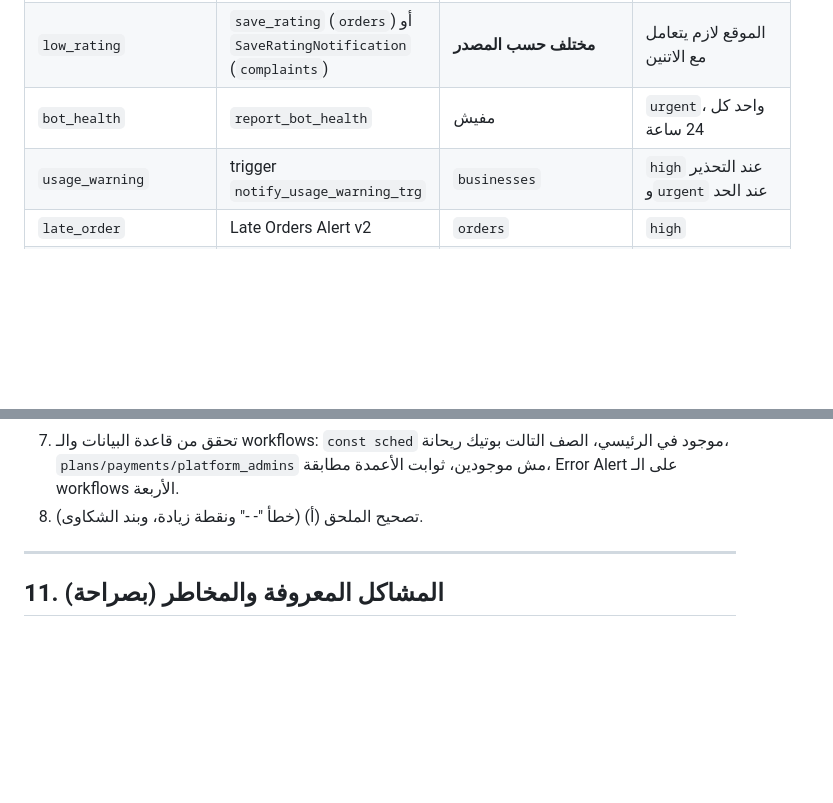
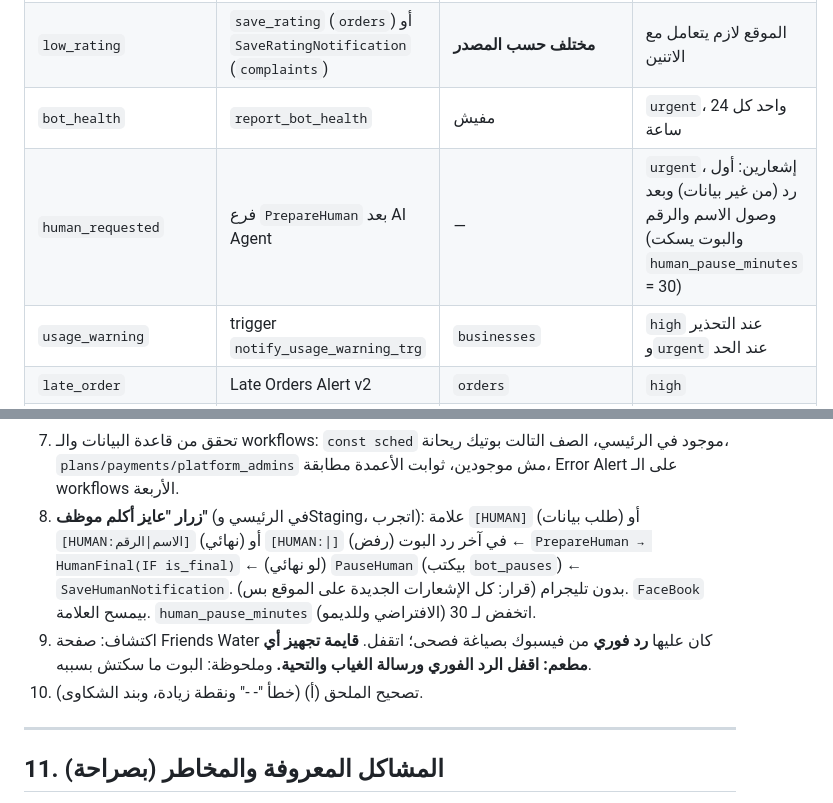
Before and after one commit to seif201008-afk/-, a Markdown page: ملف-التسليم-الشامل.md, 2 parts joined by grey strips. GitHub-like rendering; blank space fills up the shorter version.

Commit message:
Document human-request flow and notification type
Co-Authored-By: Claude Sonnet 5.5 <noreply@anthropic.com>
Claude-Session: https://claude.ai/code/session_01TNB4cdvDkocSVrW4xUSWjr

```diff
--- a/ملف-التسليم-الشامل.md
+++ b/ملف-التسليم-الشامل.md
@@ -213,6 +213,7 @@
 | `customer_question` | `log_question` | `unanswered_questions` | |
 | `low_rating` | `save_rating` (`orders`) أو `SaveRatingNotification` (`complaints`) | **مختلف حسب المصدر** | الموقع لازم يتعامل مع الاتنين |
 | `bot_health` | `report_bot_health` | مفيش | `urgent`، واحد كل 24 ساعة |
+| `human_requested` | فرع `PrepareHuman` بعد AI Agent | — | `urgent`، إشعارين: أول رد (من غير بيانات) وبعد وصول الاسم والرقم (والبوت يسكت `human_pause_minutes` = 30) |
 | `usage_warning` | trigger `notify_usage_warning_trg` | `businesses` | `high` عند التحذير و`urgent` عند الحد |
 | `late_order` | Late Orders Alert v2 | `orders` | `high` |
 | `system` | **لسه** | | غير مستخدم |
@@ -253,7 +254,9 @@
 5. نافذة السلة المنبّه عليها 24 ساعة ← 3 ساعات + سؤال "لسه عايز تكمل؟" (القسم 5.2).
 6. Daily Report v2: إرسال بـ credential بدل التوكن في الـ URL + Error workflow.
 7. تحقق من قاعدة البيانات والـ workflows: `const sched` موجود في الرئيسي، الصف التالت بوتيك ريحانة، `plans/payments/platform_admins` مش موجودين، ثوابت الأعمدة مطابقة، Error Alert على الـ workflows الأربعة.
-8. تصحيح الملحق (أ) (خطأ "- -" ونقطة زيادة، وبند الشكاوى).
+8. **زرار "عايز أكلم موظف"** (في الرئيسي وStaging، اتجرب): علامة `[HUMAN]` (طلب بيانات) أو `[HUMAN:الاسم|الرقم]` (نهائي) أو `[HUMAN:|]` (رفض) في آخر رد البوت ← `PrepareHuman → HumanFinal(IF is_final)` ← (لو نهائي) `PauseHuman` (بيكتب `bot_pauses`) ← `SaveHumanNotification`. بدون تليجرام (قرار: كل الإشعارات الجديدة على الموقع بس). `FaceBook` بيمسح العلامة. `human_pause_minutes` اتخفض لـ 30 (الافتراضي وللديمو).
+9. اكتشاف: صفحة Friends Water كان عليها **رد فوري** من فيسبوك بصياغة فصحى؛ اتقفل. **قايمة تجهيز أي مطعم: اقفل الرد الفوري ورسالة الغياب والتحية.** وملحوظة: البوت ما سكتش بسببه.
+10. تصحيح الملحق (أ) (خطأ "- -" ونقطة زيادة، وبند الشكاوى).
 
 ---
 
```
Also changed, not shown: مواصفة-ادارة-المطعم.md (+1 -0 lines).
